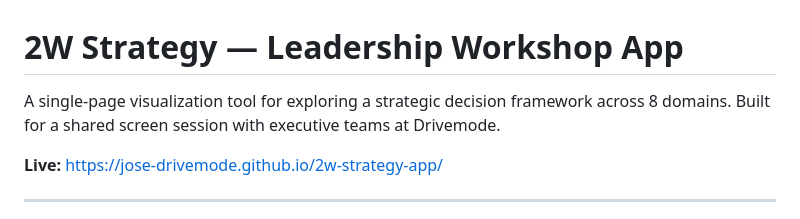
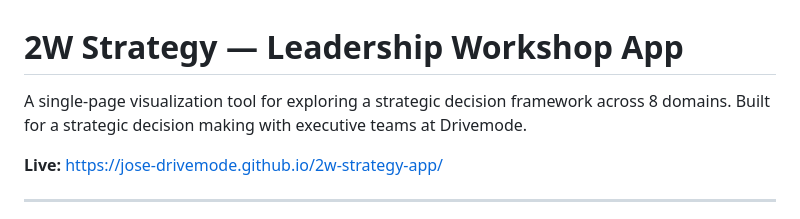
Before and after one commit to jose-drivemode/2w-strategy-app, a Markdown page: README.md, the part around the change. Rendered like a GitHub page.

```diff
--- a/README.md
+++ b/README.md
@@ -1,6 +1,6 @@
 # 2W Strategy — Leadership Workshop App
 
-A single-page visualization tool for exploring a strategic decision framework across 8 domains. Built for a shared screen session with executive teams at Drivemode.
+A single-page visualization tool for exploring a strategic decision framework across 8 domains. Built for a strategic decision making with executive teams at Drivemode.
 
 **Live:** https://jose-drivemode.github.io/2w-strategy-app/
 
```
